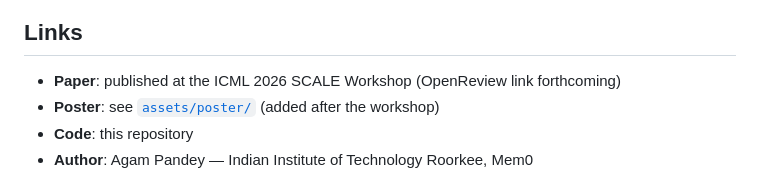
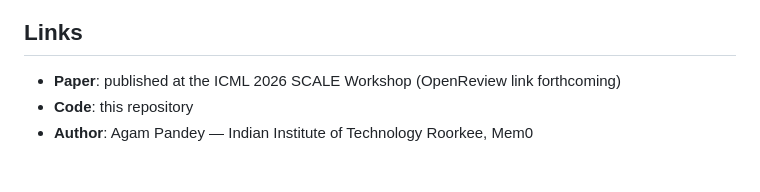
Before and after one commit to AGAMPANDEYY/sage-mem, a Markdown page: README.md, the part around the change. Drawn GitHub-style.

Commit message:
Tighten code-link mention in paper intro; drop poster bullet from README
Paper: replace verbose footnote sentence with single inline line
       "Code and analysis artifacts: <url>." at end of intro.
README: remove poster bullet (poster not yet ready).

Co-Authored-By: Claude Opus 4.7 (1M context) <noreply@anthropic.com>

```diff
--- a/README.md
+++ b/README.md
@@ -76,7 +76,6 @@ from retrieval-side filtering.
 ## Links
 
 - **Paper**: published at the ICML 2026 SCALE Workshop (OpenReview link forthcoming)
-- **Poster**: see [`assets/poster/`](assets/poster/) (added after the workshop)
 - **Code**: this repository
 - **Author**: Agam Pandey — Indian Institute of Technology Roorkee, Mem0
 
```
